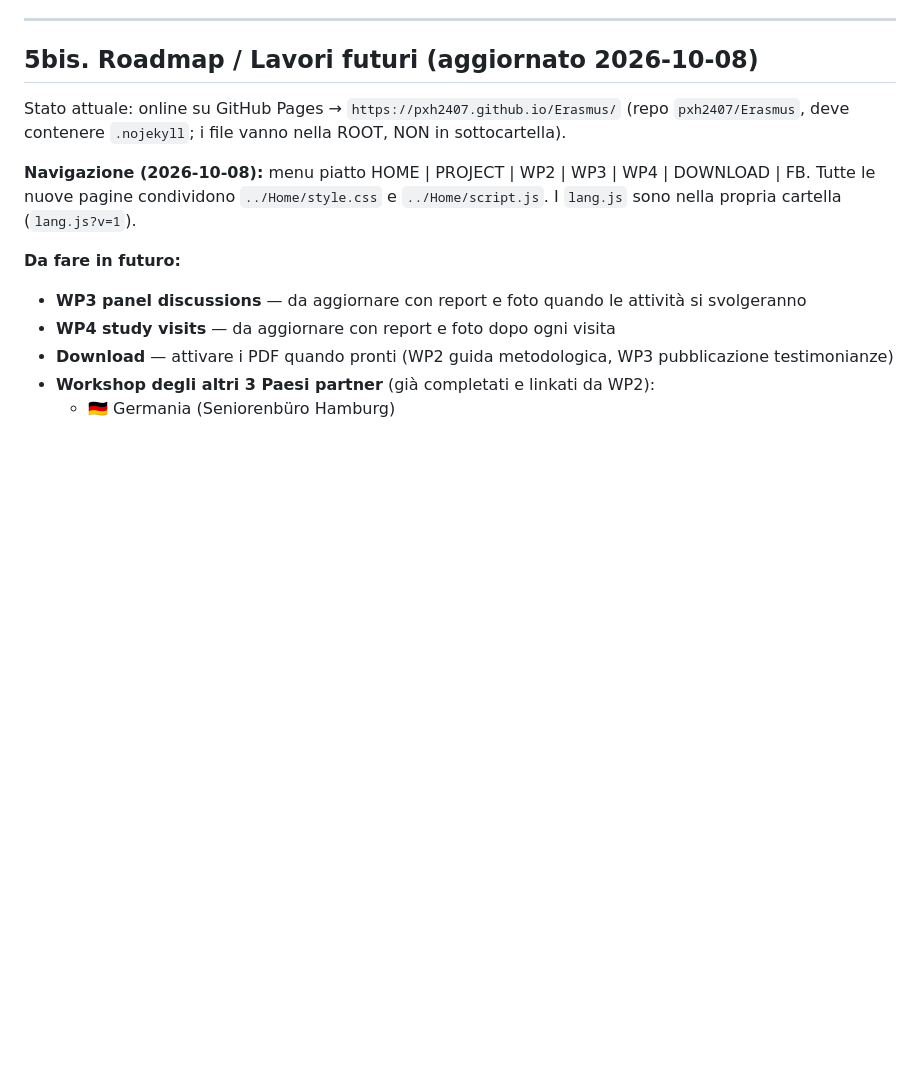
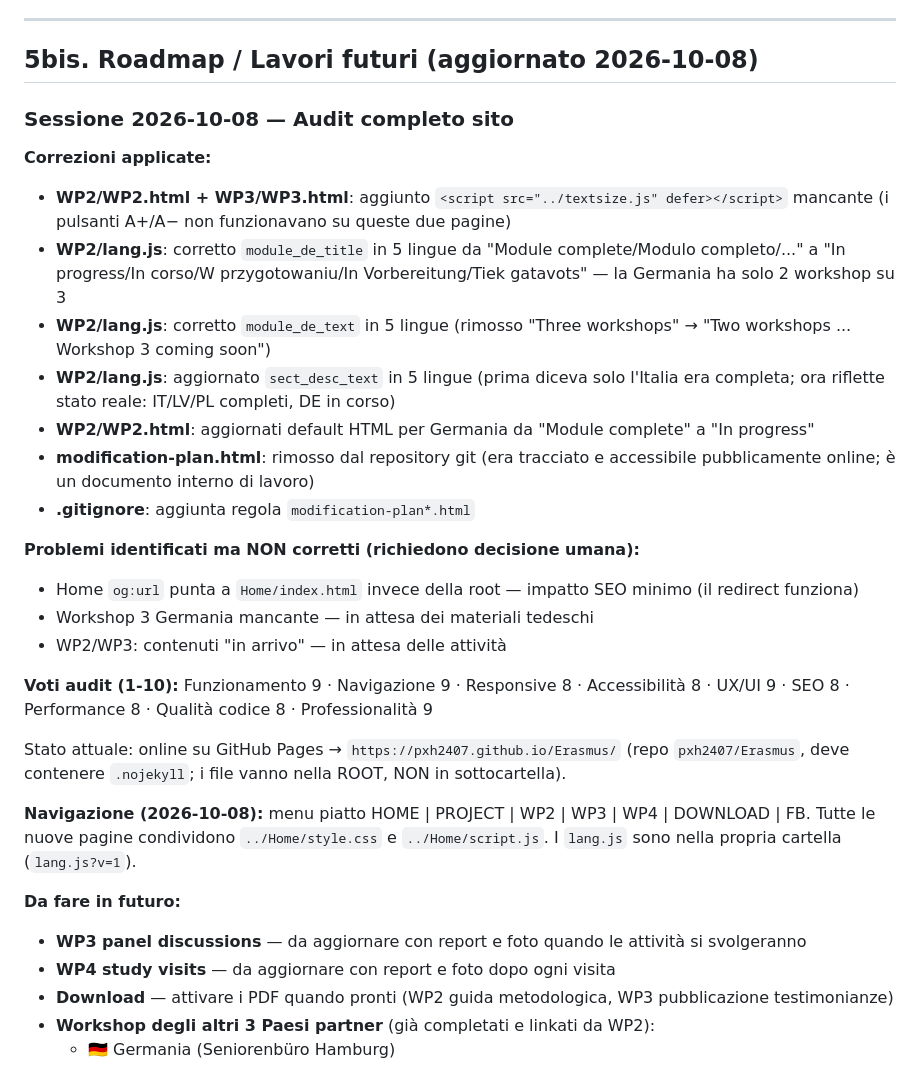
Before and after one commit to pxh2407/Erasmus, a Markdown page: CLAUDE.md, the part around the change. Drawn GitHub-style; blank space fills up the shorter version.

Commit message:
CLAUDE.md: aggiunto changelog sessione audit 2026-10-08
Co-Authored-By: Claude Sonnet 4.6 <noreply@anthropic.com>

```diff
--- a/CLAUDE.md
+++ b/CLAUDE.md
@@ -308,6 +308,25 @@ C:/Users/Filippo/Desktop/Erasmus/
 ---
 
 ## 5bis. Roadmap / Lavori futuri (aggiornato 2026-10-08)
+
+### Sessione 2026-10-08 — Audit completo sito
+
+**Correzioni applicate:**
+- **WP2/WP2.html + WP3/WP3.html**: aggiunto `<script src="../textsize.js" defer></script>` mancante (i pulsanti A+/A− non funzionavano su queste due pagine)
+- **WP2/lang.js**: corretto `module_de_title` in 5 lingue da "Module complete/Modulo completo/..." a "In progress/In corso/W przygotowaniu/In Vorbereitung/Tiek gatavots" — la Germania ha solo 2 workshop su 3
+- **WP2/lang.js**: corretto `module_de_text` in 5 lingue (rimosso "Three workshops" → "Two workshops ... Workshop 3 coming soon")
+- **WP2/lang.js**: aggiornato `sect_desc_text` in 5 lingue (prima diceva solo l'Italia era completa; ora riflette stato reale: IT/LV/PL completi, DE in corso)
+- **WP2/WP2.html**: aggiornati default HTML per Germania da "Module complete" a "In progress"
+- **modification-plan.html**: rimosso dal repository git (era tracciato e accessibile pubblicamente online; è un documento interno di lavoro)
+- **.gitignore**: aggiunta regola `modification-plan*.html`
+
+**Problemi identificati ma NON corretti (richiedono decisione umana):**
+- Home `og:url` punta a `Home/index.html` invece della root — impatto SEO minimo (il redirect funziona)
+- Workshop 3 Germania mancante — in attesa dei materiali tedeschi
+- WP2/WP3: contenuti "in arrivo" — in attesa delle attività
+
+**Voti audit (1-10):**
+Funzionamento 9 · Navigazione 9 · Responsive 8 · Accessibilità 8 · UX/UI 9 · SEO 8 · Performance 8 · Qualità codice 8 · Professionalità 9
 
 Stato attuale: online su GitHub Pages → `https://pxh2407.github.io/Erasmus/` (repo `pxh2407/Erasmus`, deve contenere `.nojekyll`; i file vanno nella ROOT, NON in sottocartella).
 
```
